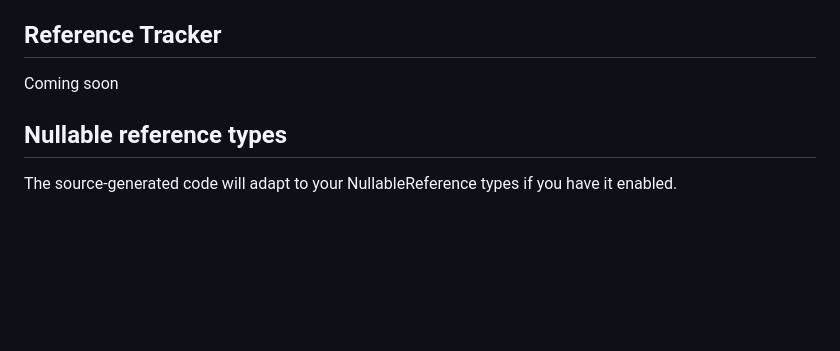
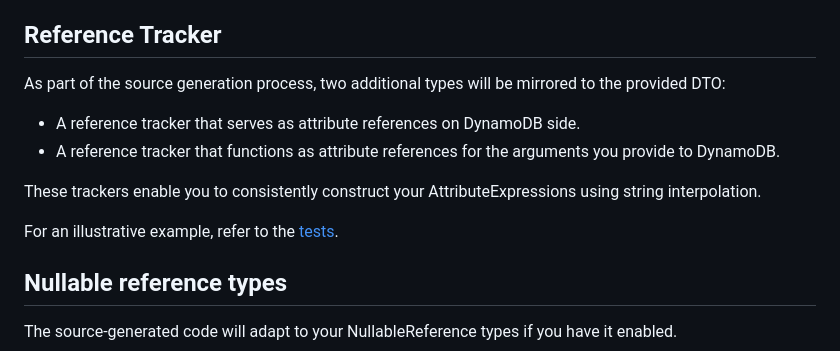
Before and after one commit to inputfalken/DynamoDB.SourceGenerator, a Markdown page: README.md, the part around the change. GitHub-like rendering; blank space fills up the shorter version.

```diff
--- a/README.md
+++ b/README.md
@@ -85,7 +85,15 @@ Types not listed above will be treated as an object by being assigned to the `M`
 
 ## Reference Tracker
 
-Coming soon
+
+As part of the source generation process, two additional types will be mirrored to the provided DTO:
+
+* A reference tracker that serves as attribute references on DynamoDB side.
+* A reference tracker that functions as attribute references for the arguments you provide to DynamoDB.
+
+These trackers enable you to consistently construct your AttributeExpressions using string interpolation.
+
+For an illustrative example, refer to the [tests](https://github.com/inputfalken/DynamoDB.SourceGenerator/blob/main/DynamoDBGenerator.SourceGenerator.Tests/Extensions/ToAttributeExpressionTests.cs).
 
 ## Nullable reference types
 
```
